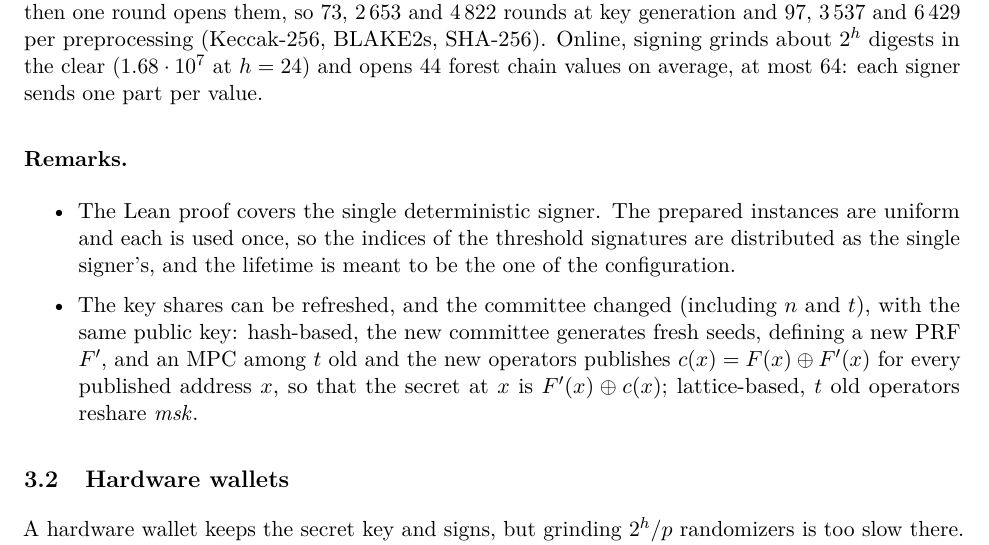
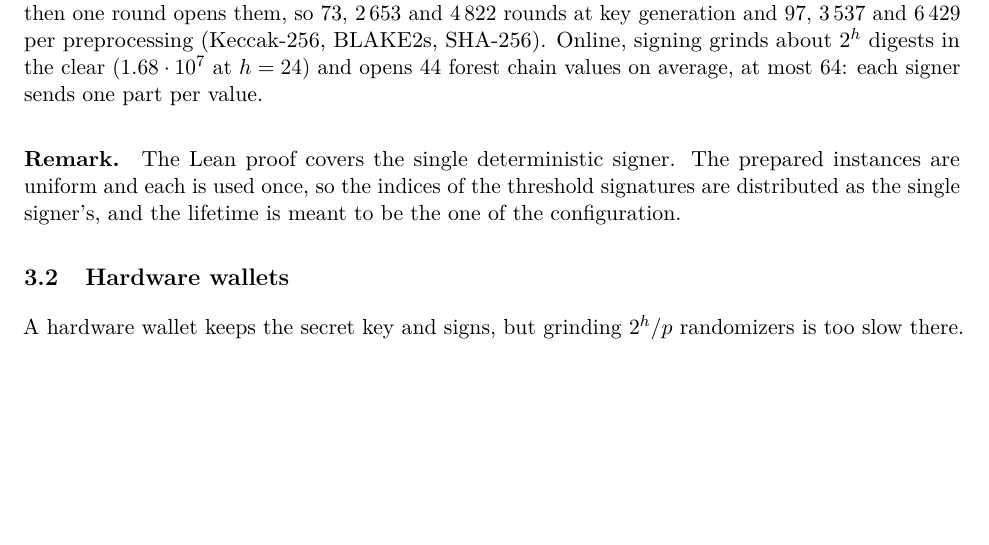
Before and after one commit to TomWambsgans/leanXMSS-leanSPHINCS-candidates, a LaTeX document (leanSPHINCS.tex): part of page 6 of 10 before the commit and part of page 6 of 9 after it, cut so that both start at the same text, the shorter picture padded with empty space. Compiled offline with pdfLaTeX.

Commit message:
note: no key-refresh remark for now
Co-Authored-By: Claude Opus 5.5 <noreply@anthropic.com>

```diff
--- a/leanSPHINCS.tex
+++ b/leanSPHINCS.tex
@@ -298,16 +298,9 @@ another: 3 at key generation and 4 for the forest in preprocessing, then one rou
 Online, signing grinds about $2^h$ digests in the clear ($1.68\cdot10^7$ at $h=24$) and opens 44 forest chain values
 on average, at most 64: each signer sends one part per value.
 
-\paragraph{Remarks.}
-\begin{itemize}
-  \item The Lean proof covers the single deterministic signer. The prepared instances are uniform and each is used
-        once, so the indices of the threshold signatures are distributed as the single signer's, and the lifetime
-        is meant to be the one of the configuration.
-  \item The key shares can be refreshed, and the committee changed (including $n$ and $t$), with the same
-        public key: hash-based, the new committee generates fresh seeds, defining a new PRF $F'$, and an MPC
-        among $t$ old and the new operators publishes $c(x)=F(x)\oplus F'(x)$ for every published address $x$, so
-        that the secret at $x$ is $F'(x)\oplus c(x)$; lattice-based, $t$ old operators reshare $\mathit{msk}$.
-\end{itemize}
+\paragraph{Remark.} The Lean proof covers the single deterministic signer. The prepared instances are uniform and each
+is used once, so the indices of the threshold signatures are distributed as the single signer's, and the lifetime is
+meant to be the one of the configuration.
 
 \subsection{Hardware wallets}
 \label{sec:ledger}
```
